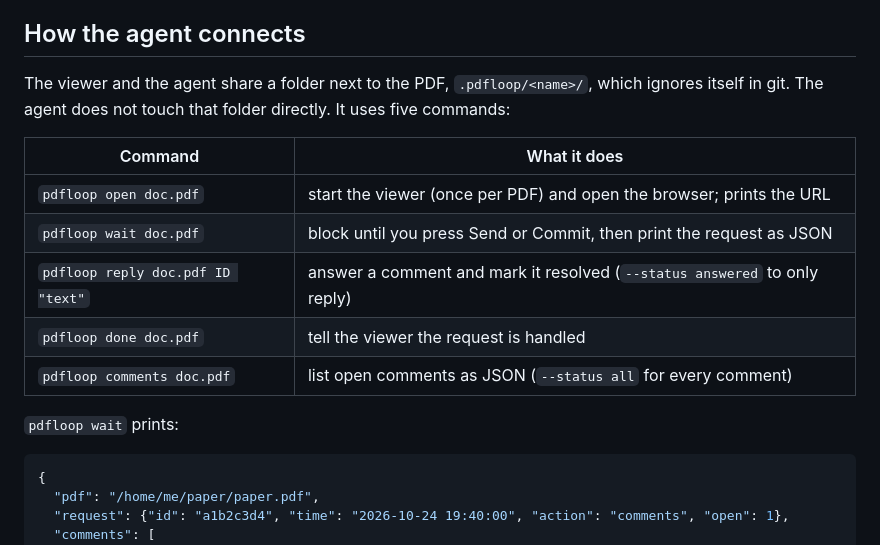
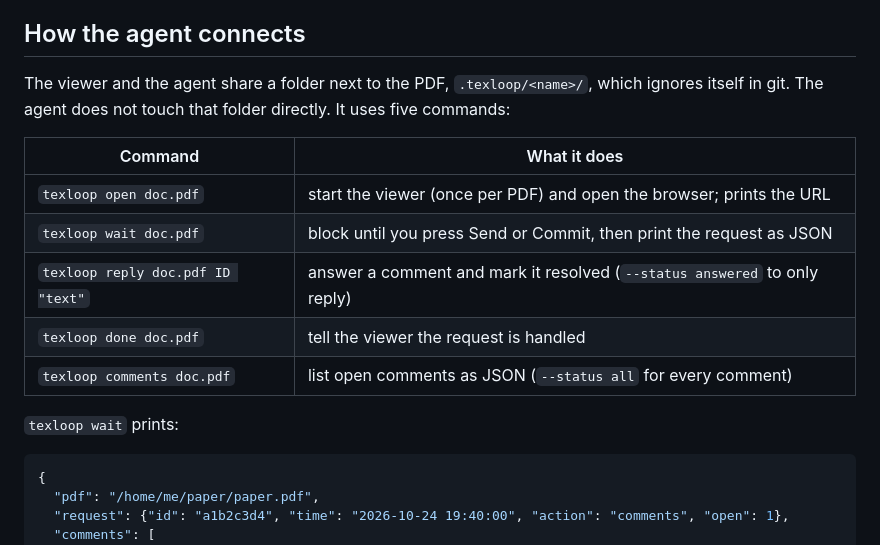
Before and after one commit to autolab-ai/laitex, a Markdown page: README.md, the part around the change printed below. GitHub-like rendering.

````diff
--- a/README.md
+++ b/README.md
@@ -99,18 +110,18 @@ The viewer also:
 
 ## How the agent connects
 
-The viewer and the agent share a folder next to the PDF, `.pdfloop/<name>/`, which ignores
+The viewer and the agent share a folder next to the PDF, `.texloop/<name>/`, which ignores
 itself in git. The agent does not touch that folder directly. It uses five commands:
 
 | Command | What it does |
 | --- | --- |
-| `pdfloop open doc.pdf` | start the viewer (once per PDF) and open the browser; prints the URL |
-| `pdfloop wait doc.pdf` | block until you press Send or Commit, then print the request as JSON |
-| `pdfloop reply doc.pdf ID "text"` | answer a comment and mark it resolved (`--status answered` to only reply) |
-| `pdfloop done doc.pdf` | tell the viewer the request is handled |
-| `pdfloop comments doc.pdf` | list open comments as JSON (`--status all` for every comment) |
+| `texloop open doc.pdf` | start the viewer (once per PDF) and open the browser; prints the URL |
+| `texloop wait doc.pdf` | block until you press Send or Commit, then print the request as JSON |
+| `texloop reply doc.pdf ID "text"` | answer a comment and mark it resolved (`--status answered` to only reply) |
+| `texloop done doc.pdf` | tell the viewer the request is handled |
+| `texloop comments doc.pdf` | list open comments as JSON (`--status all` for every comment) |
 
-`pdfloop wait` prints:
+`texloop wait` prints:
 
 ```json
 {
````
Also changed, not shown: other parts of README.md (+55 -44 lines), texloop/SKILL.md (renamed from pdfloop/SKILL.md, +17 -17 lines), docs/comments.png, docs/review.png, 13 other files.
